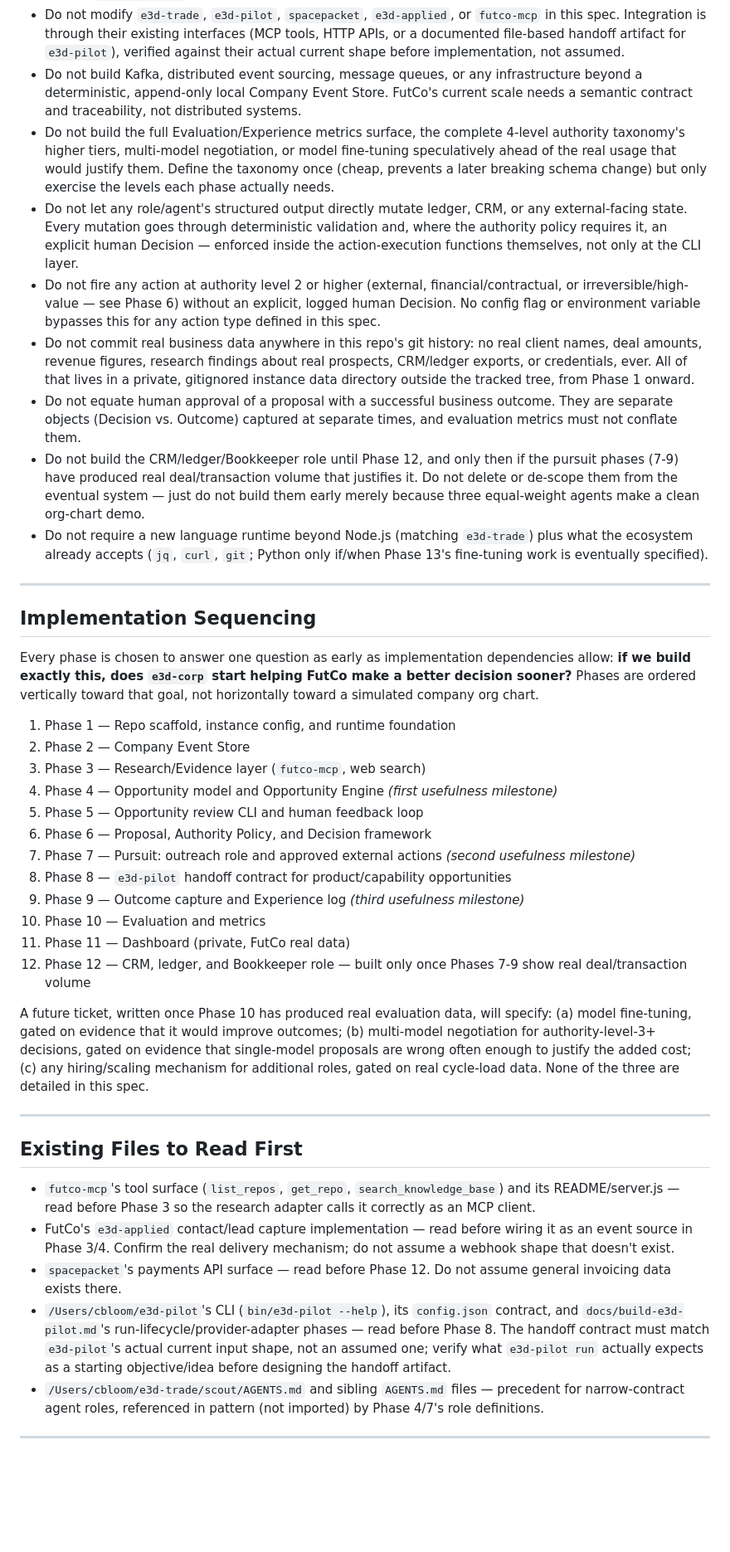
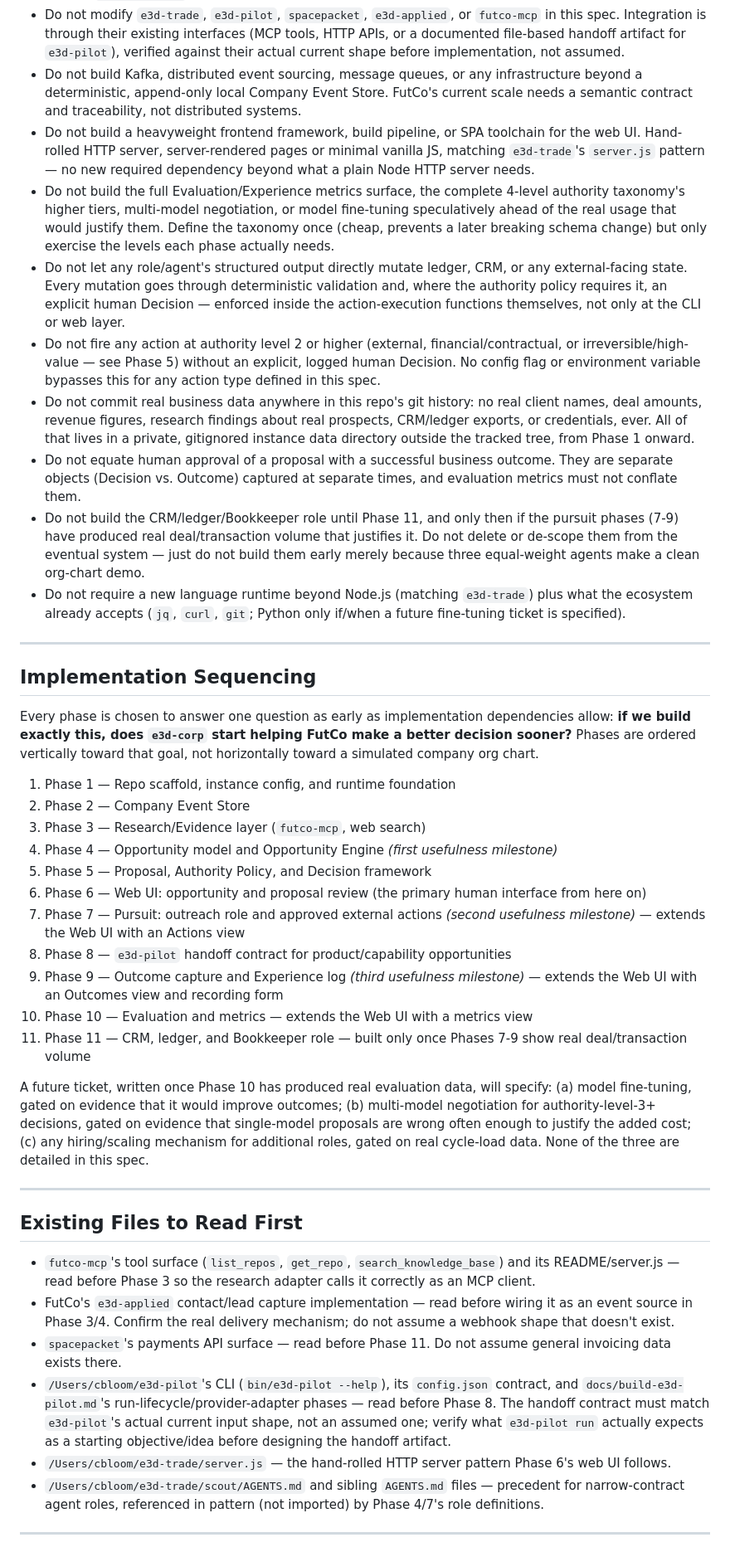
Before and after one commit to spacepacket1/e3d-corp, a Markdown page: docs/build-e3d-corp.md, the part around one of its changes. Shown at 83% size. Rendered like a GitHub page; blank space fills up the shorter version.

```diff
--- a/docs/build-e3d-corp.md
+++ b/docs/build-e3d-corp.md
@@ -56,13 +60,14 @@ Human authority remains fundamental throughout. This is not a fully autonomous c
 - Do not extract a shared npm package with `e3d-trade`, `e3d-pilot`, or any other repo. `e3d-sdk` already proved shared packages don't get adopted here. Document shared conventions ("propose JSON, code executes"; provider adapter shape) in writing and hand-implement them fresh, matching `e3d-tokenize`'s copy of `e3d-netdoctor`'s wallet-mint plumbing.
 - Do not modify `e3d-trade`, `e3d-pilot`, `spacepacket`, `e3d-applied`, or `futco-mcp` in this spec. Integration is through their existing interfaces (MCP tools, HTTP APIs, or a documented file-based handoff artifact for `e3d-pilot`), verified against their actual current shape before implementation, not assumed.
 - Do not build Kafka, distributed event sourcing, message queues, or any infrastructure beyond a deterministic, append-only local Company Event Store. FutCo's current scale needs a semantic contract and traceability, not distributed systems.
+- Do not build a heavyweight frontend framework, build pipeline, or SPA toolchain for the web UI. Hand-rolled HTTP server, server-rendered pages or minimal vanilla JS, matching `e3d-trade`'s `server.js` pattern — no new required dependency beyond what a plain Node HTTP server needs.
 - Do not build the full Evaluation/Experience metrics surface, the complete 4-level authority taxonomy's higher tiers, multi-model negotiation, or model fine-tuning speculatively ahead of the real usage that would justify them. Define the taxonomy once (cheap, prevents a later breaking schema change) but only exercise the levels each phase actually needs.
-- Do not let any role/agent's structured output directly mutate ledger, CRM, or any external-facing state. Every mutation goes through deterministic validation and, where the authority policy requires it, an explicit human Decision — enforced inside the action-execution functions themselves, not only at the CLI layer.
-- Do not fire any action at authority level 2 or higher (external, financial/contractual, or irreversible/high-value — see Phase 6) without an explicit, logged human Decision. No config flag or environment variable bypasses this for any action type defined in this spec.
+- Do not let any role/agent's structured output directly mutate ledger, CRM, or any external-facing state. Every mutation goes through deterministic validation and, where the authority policy requires it, an explicit human Decision — enforced inside the action-execution functions themselves, not only at the CLI or web layer.
+- Do not fire any action at authority level 2 or higher (external, financial/contractual, or irreversible/high-value — see Phase 5) without an explicit, logged human Decision. No config flag or environment variable bypasses this for any action type defined in this spec.
 - Do not commit real business data anywhere in this repo's git history: no real client names, deal amounts, revenue figures, research findings about real prospects, CRM/ledger exports, or credentials, ever. All of that lives in a private, gitignored instance data directory outside the tracked tree, from Phase 1 onward.
 - Do not equate human approval of a proposal with a successful business outcome. They are separate objects (Decision vs. Outcome) captured at separate times, and evaluation metrics must not conflate them.
-- Do not build the CRM/ledger/Bookkeeper role until Phase 12, and only then if the pursuit phases (7-9) have produced real deal/transaction volume that justifies it. Do not delete or de-scope them from the eventual system — just do not build them early merely because three equal-weight agents make a clean org-chart demo.
-- Do not require a new language runtime beyond Node.js (matching `e3d-trade`) plus what the ecosystem already accepts (`jq`, `curl`, `git`; Python only if/when Phase 13's fine-tuning work is eventually specified).
+- Do not build the CRM/ledger/Bookkeeper role until Phase 11, and only then if the pursuit phases (7-9) have produced real deal/transaction volume that justifies it. Do not delete or de-scope them from the eventual system — just do not build them early merely because three equal-weight agents make a clean org-chart demo.
+- Do not require a new language runtime beyond Node.js (matching `e3d-trade`) plus what the ecosystem already accepts (`jq`, `curl`, `git`; Python only if/when a future fine-tuning ticket is specified).
 
 ---
 
@@ -74,14 +79,13 @@ Every phase is chosen to answer one question as early as implementation dependen
 2. Phase 2 — Company Event Store
 3. Phase 3 — Research/Evidence layer (`futco-mcp`, web search)
 4. Phase 4 — Opportunity model and Opportunity Engine *(first usefulness milestone)*
-5. Phase 5 — Opportunity review CLI and human feedback loop
-6. Phase 6 — Proposal, Authority Policy, and Decision framework
-7. Phase 7 — Pursuit: outreach role and approved external actions *(second usefulness milestone)*
+5. Phase 5 — Proposal, Authority Policy, and Decision framework
+6. Phase 6 — Web UI: opportunity and proposal review (the primary human interface from here on)
+7. Phase 7 — Pursuit: outreach role and approved external actions *(second usefulness milestone)* — extends the Web UI with an Actions view
 8. Phase 8 — `e3d-pilot` handoff contract for product/capability opportunities
-9. Phase 9 — Outcome capture and Experience log *(third usefulness milestone)*
-10. Phase 10 — Evaluation and metrics
-11. Phase 11 — Dashboard (private, FutCo real data)
-12. Phase 12 — CRM, ledger, and Bookkeeper role — built only once Phases 7-9 show real deal/transaction volume
+9. Phase 9 — Outcome capture and Experience log *(third usefulness milestone)* — extends the Web UI with an Outcomes view and recording form
+10. Phase 10 — Evaluation and metrics — extends the Web UI with a metrics view
+11. Phase 11 — CRM, ledger, and Bookkeeper role — built only once Phases 7-9 show real deal/transaction volume
 
 A future ticket, written once Phase 10 has produced real evaluation data, will specify: (a) model fine-tuning, gated on evidence that it would improve outcomes; (b) multi-model negotiation for authority-level-3+ decisions, gated on evidence that single-model proposals are wrong often enough to justify the added cost; (c) any hiring/scaling mechanism for additional roles, gated on real cycle-load data. None of the three are detailed in this spec.
 
@@ -91,8 +95,9 @@ A future ticket, written once Phase 10 has produced real evaluation data, will s
 
 - `futco-mcp`'s tool surface (`list_repos`, `get_repo`, `search_knowledge_base`) and its README/server.js — read before Phase 3 so the research adapter calls it correctly as an MCP client.
 - FutCo's `e3d-applied` contact/lead capture implementation — read before wiring it as an event source in Phase 3/4. Confirm the real delivery mechanism; do not assume a webhook shape that doesn't exist.
-- `spacepacket`'s payments API surface — read before Phase 12. Do not assume general invoicing data exists there.
+- `spacepacket`'s payments API surface — read before Phase 11. Do not assume general invoicing data exists there.
 - `/Users/cbloom/e3d-pilot`'s CLI (`bin/e3d-pilot --help`), its `config.json` contract, and `docs/build-e3d-pilot.md`'s run-lifecycle/provider-adapter phases — read before Phase 8. The handoff contract must match `e3d-pilot`'s actual current input shape, not an assumed one; verify what `e3d-pilot run` actually expects as a starting objective/idea before designing the handoff artifact.
+- `/Users/cbloom/e3d-trade/server.js` — the hand-rolled HTTP server pattern Phase 6's web UI follows.
 - `/Users/cbloom/e3d-trade/scout/AGENTS.md` and sibling `AGENTS.md` files — precedent for narrow-contract agent roles, referenced in pattern (not imported) by Phase 4/7's role definitions.
 
 ---
```
Also changed, not shown: other parts of docs/build-e3d-corp.md (+60 -67 lines).
